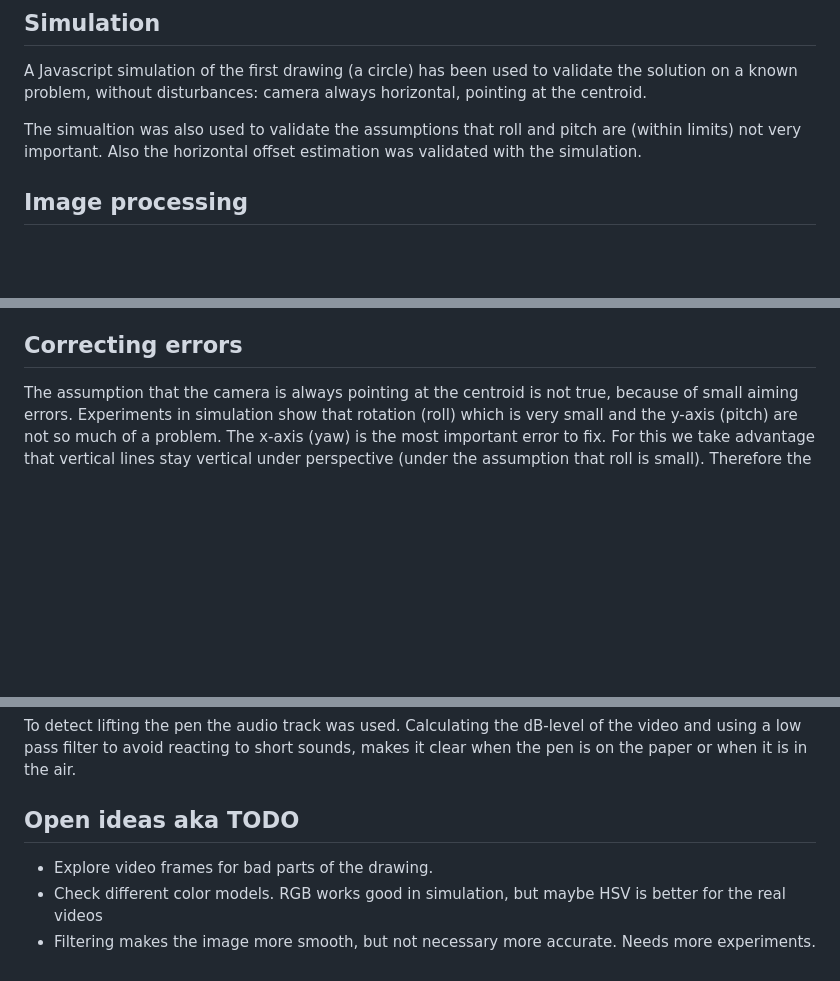
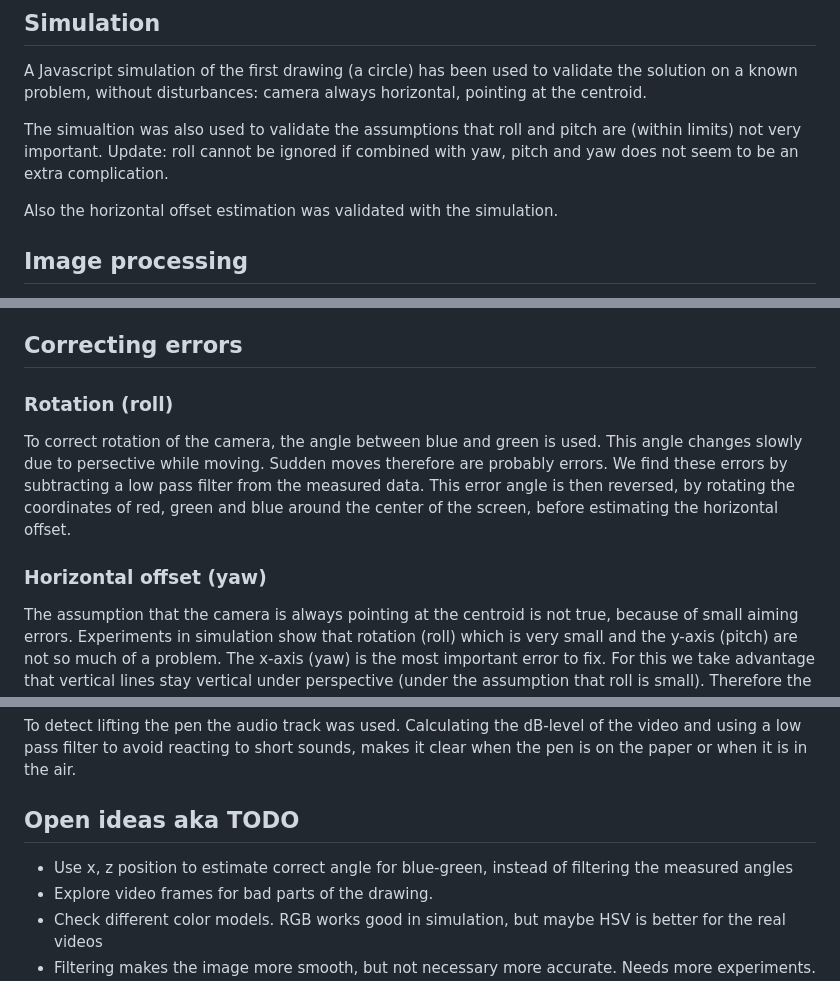
Before and after one commit to basboot/decode_drawings, a Markdown page: README.md, 3 parts joined by grey strips. Rendered like a GitHub page; blank space fills up the shorter version.

Commit message:
Add angle correction

```diff
--- a/README.md
+++ b/README.md
@@ -24,6 +24,8 @@ A Javascript simulation of the first drawing (a circle) has been used to validat
 without disturbances: camera always horizontal, pointing at the centroid.
 
 The simualtion was also used to validate the assumptions that roll and pitch are (within limits) not very important.
+Update: roll cannot be ignored if combined with yaw, pitch and yaw does not seem to be an extra complication.
+
 Also the horizontal offset estimation was validated with the simulation.
 
 ## Image processing
@@ -39,6 +41,15 @@ proportional to the distance. The 3 distances, in combination with the known vie
 are used to reconstruct the apex of the 'pyramid'.
 
 ## Correcting errors
+
+### Rotation (roll)
+
+To correct rotation of the camera, the angle between blue and green is used. This angle changes slowly due to
+persective while moving. Sudden moves therefore are probably errors. We find these errors by subtracting a low pass
+filter from the measured data. This error angle is then reversed, by rotating the coordinates of red, green and blue
+around the center of the screen, before estimating the horizontal offset.
+
+### Horizontal offset (yaw)
 
 The assumption that the camera is always pointing at the centroid is not true, because of small aiming errors.
 Experiments in simulation show that rotation (roll) which is very small and the y-axis (pitch) are not so much of a
@@ -56,6 +67,7 @@ to avoid reacting to short sounds, makes it clear when the pen is on the paper o
 
 ## Open ideas aka TODO
 
+- Use x, z position to estimate correct angle for blue-green, instead of filtering the measured angles
 - Explore video frames for bad parts of the drawing.
 - Check different color models. RGB works good in simulation, but maybe HSV is better for the real videos
 - Filtering makes the image more smooth, but not necessary more accurate. Needs more experiments. Maybe Kalmann/sensor
```
